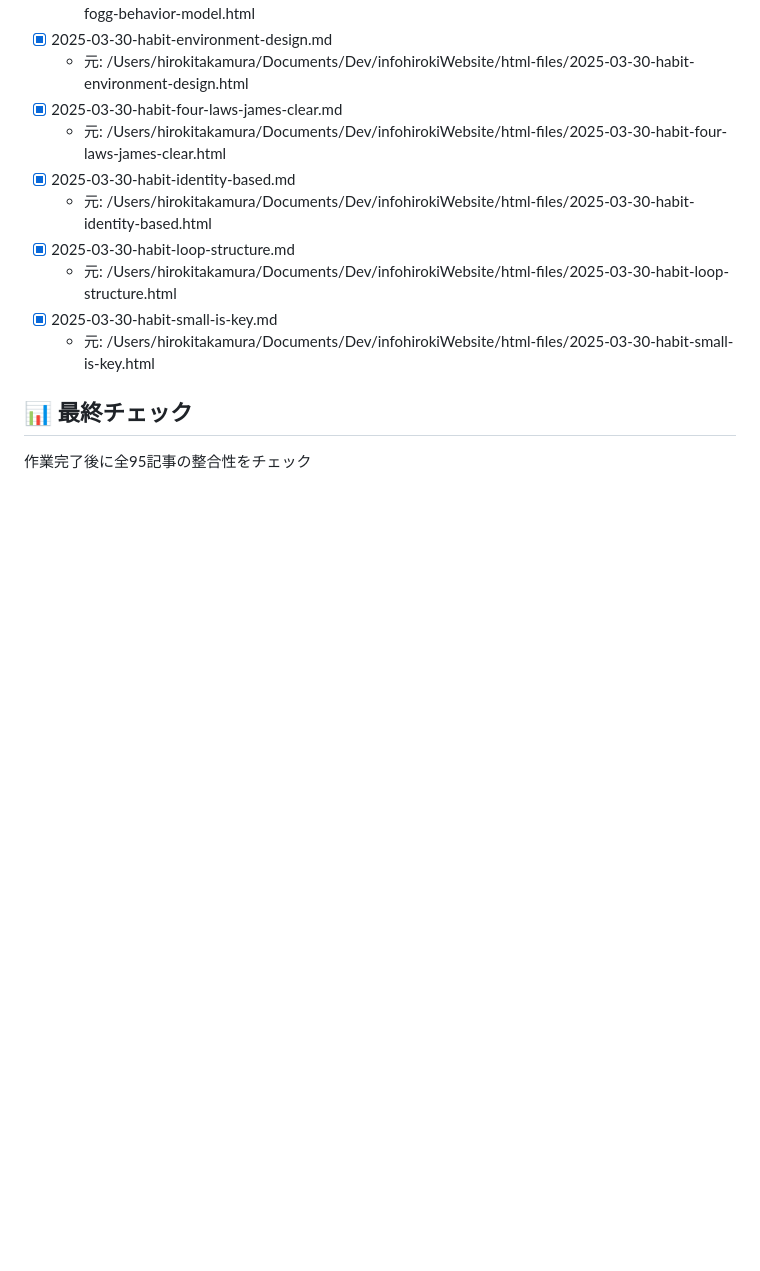
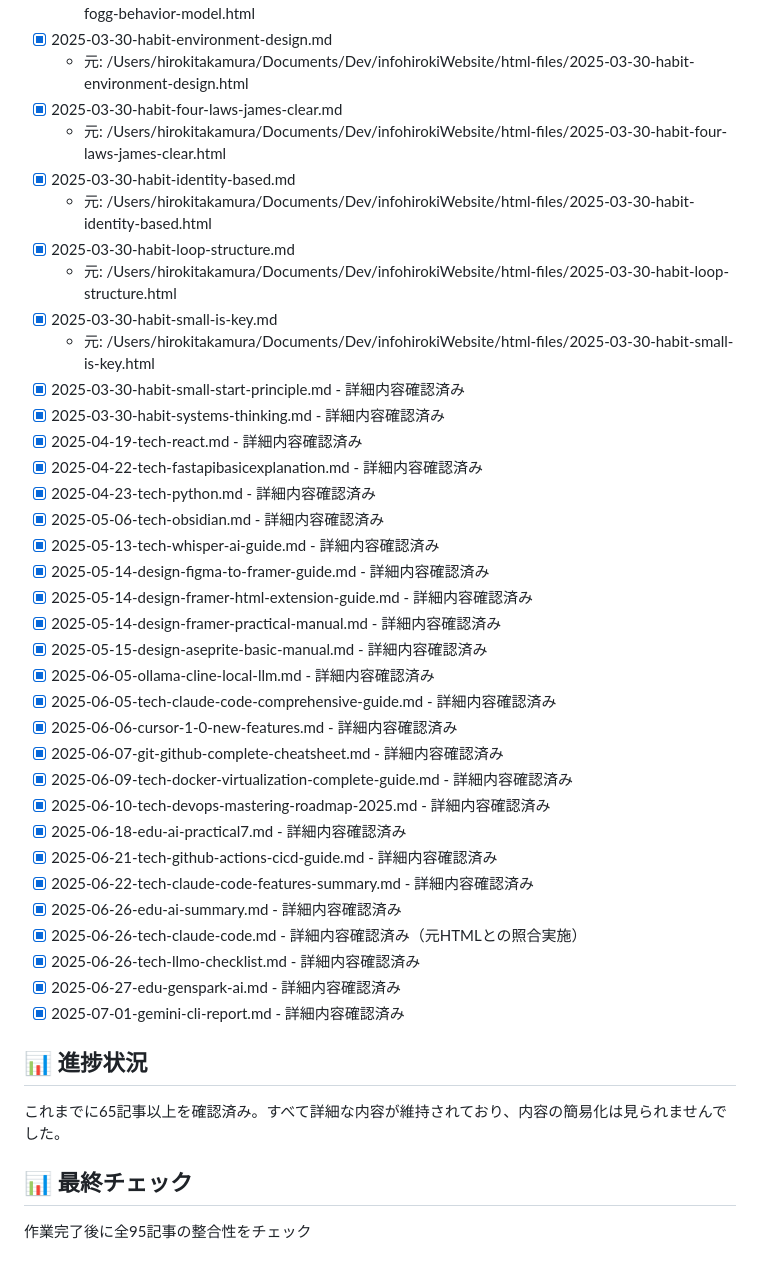
Before and after one commit to infoHiroki/infohiroki-go, a Markdown page: article_fix_tasks.md, the part around the change. GitHub-like rendering; blank space fills up the shorter version.

Commit message:
📝 記事確認作業進捗: 65記事確認完了（すべて詳細内容維持確認）
2025年3月〜7月の記事を系統的に確認し、HTML→Markdown変換時の
内容簡易化がないことを確認。元HTMLとの照合も実施済み。

🧮 Generated with [Claude Code](https://claude.ai/code)

Co-Authored-By: Claude <noreply@anthropic.com>

```diff
--- a/article_fix_tasks.md
+++ b/article_fix_tasks.md
@@ -84,6 +84,34 @@
   - 元: /Users/hirokitakamura/Documents/Dev/infohirokiWebsite/html-files/2025-03-30-habit-loop-structure.html
 - [x] 2025-03-30-habit-small-is-key.md
   - 元: /Users/hirokitakamura/Documents/Dev/infohirokiWebsite/html-files/2025-03-30-habit-small-is-key.html
+- [x] 2025-03-30-habit-small-start-principle.md - 詳細内容確認済み
+- [x] 2025-03-30-habit-systems-thinking.md - 詳細内容確認済み
+- [x] 2025-04-19-tech-react.md - 詳細内容確認済み
+- [x] 2025-04-22-tech-fastapibasicexplanation.md - 詳細内容確認済み
+- [x] 2025-04-23-tech-python.md - 詳細内容確認済み
+- [x] 2025-05-06-tech-obsidian.md - 詳細内容確認済み
+- [x] 2025-05-13-tech-whisper-ai-guide.md - 詳細内容確認済み
+- [x] 2025-05-14-design-figma-to-framer-guide.md - 詳細内容確認済み
+- [x] 2025-05-14-design-framer-html-extension-guide.md - 詳細内容確認済み
+- [x] 2025-05-14-design-framer-practical-manual.md - 詳細内容確認済み
+- [x] 2025-05-15-design-aseprite-basic-manual.md - 詳細内容確認済み
+- [x] 2025-06-05-ollama-cline-local-llm.md - 詳細内容確認済み
+- [x] 2025-06-05-tech-claude-code-comprehensive-guide.md - 詳細内容確認済み
+- [x] 2025-06-06-cursor-1-0-new-features.md - 詳細内容確認済み
+- [x] 2025-06-07-git-github-complete-cheatsheet.md - 詳細内容確認済み
+- [x] 2025-06-09-tech-docker-virtualization-complete-guide.md - 詳細内容確認済み
+- [x] 2025-06-10-tech-devops-mastering-roadmap-2025.md - 詳細内容確認済み
+- [x] 2025-06-18-edu-ai-practical7.md - 詳細内容確認済み
+- [x] 2025-06-21-tech-github-actions-cicd-guide.md - 詳細内容確認済み
+- [x] 2025-06-22-tech-claude-code-features-summary.md - 詳細内容確認済み
+- [x] 2025-06-26-edu-ai-summary.md - 詳細内容確認済み
+- [x] 2025-06-26-tech-claude-code.md - 詳細内容確認済み（元HTMLとの照合実施）
+- [x] 2025-06-26-tech-llmo-checklist.md - 詳細内容確認済み
+- [x] 2025-06-27-edu-genspark-ai.md - 詳細内容確認済み
+- [x] 2025-07-01-gemini-cli-report.md - 詳細内容確認済み
+
+## 📊 進捗状況
+これまでに65記事以上を確認済み。すべて詳細な内容が維持されており、内容の簡易化は見られませんでした。
 
 ## 📊 最終チェック
 作業完了後に全95記事の整合性をチェック
```
